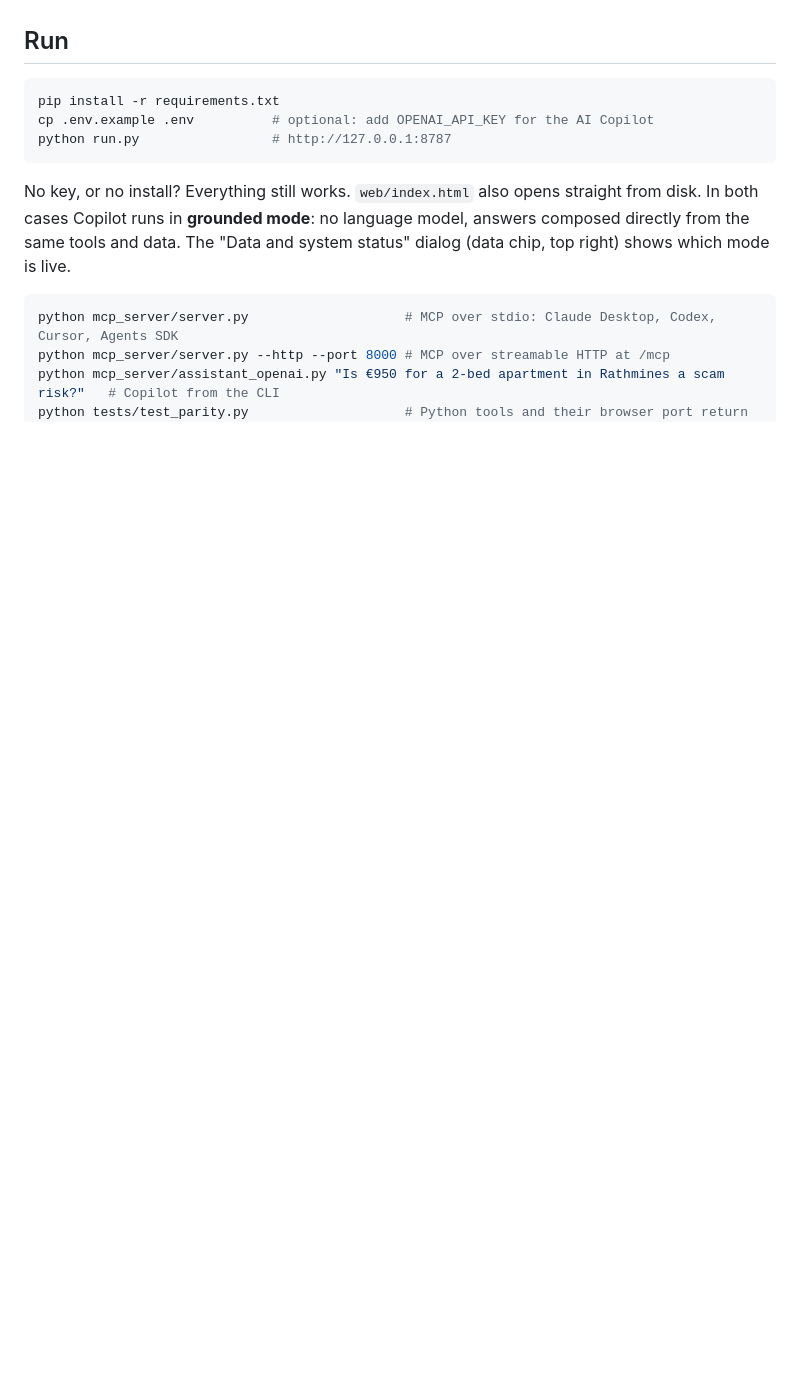
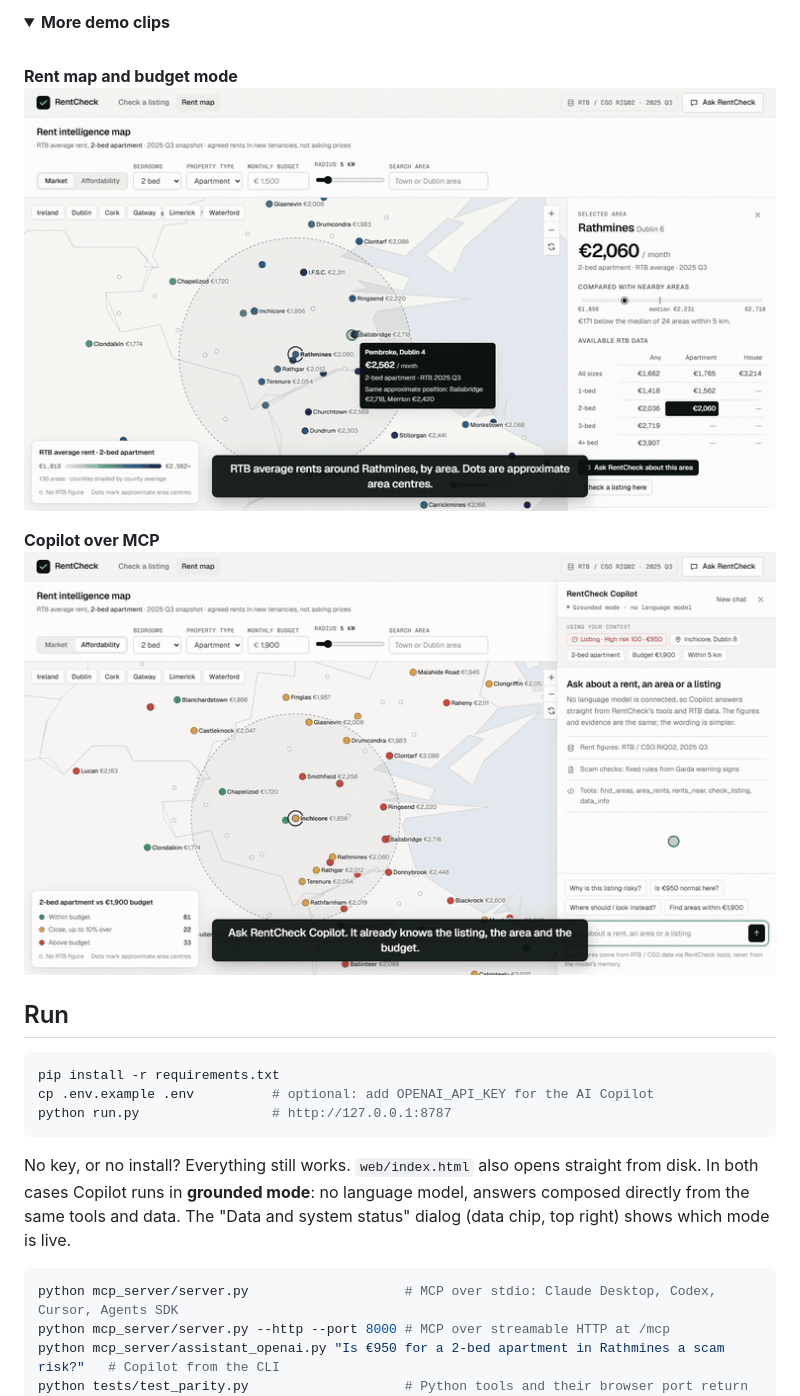
Before and after one commit to Aarush310/Rentcheck, a Markdown page: README.md, the part around the change printed below. Drawn GitHub-style; pictures changed too: docs/media/demo-copilot.gif (added), docs/media/demo-map.gif (added); folded sections open; blank space fills up the shorter version.

```diff
--- a/README.md
+++ b/README.md
@@ -13,3 +59,9 @@ Built at Build for Ireland, Dogpatch Labs, 4 October 2026.
+<details>
+<summary><b>More demo clips</b></summary>
+<br/>
+<p><b>Rent map and budget mode</b><br/><img src="docs/media/demo-map.gif" width="760" alt="Rent map switching to affordability mode" /></p>
+<p><b>Copilot over MCP</b><br/><img src="docs/media/demo-copilot.gif" width="760" alt="Copilot suggesting cheaper nearby areas" /></p>
+</details>
 
 ## Run
 
```
Also changed, not shown: other parts of README.md (+65 -8 lines), docs/media/affordability.png (added), docs/media/copilot.png (added), 1 other file.
